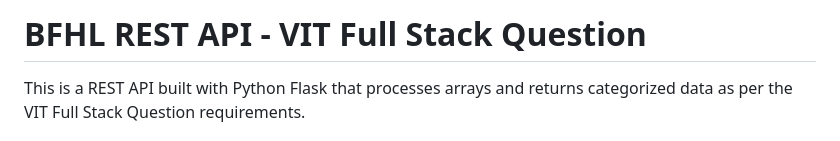
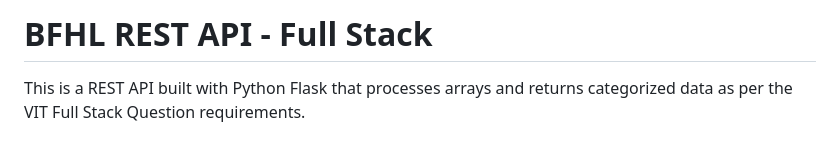
Before and after one commit to Than1612/Bajaj-Hack, a Markdown page: README.md, the part around the change. Rendered like a GitHub page.

```diff
--- a/README.md
+++ b/README.md
@@ -1,4 +1,4 @@
-# BFHL REST API - VIT Full Stack Question
+# BFHL REST API - Full Stack
 
 This is a REST API built with Python Flask that processes arrays and returns categorized data as per the VIT Full Stack Question requirements.
 
```
